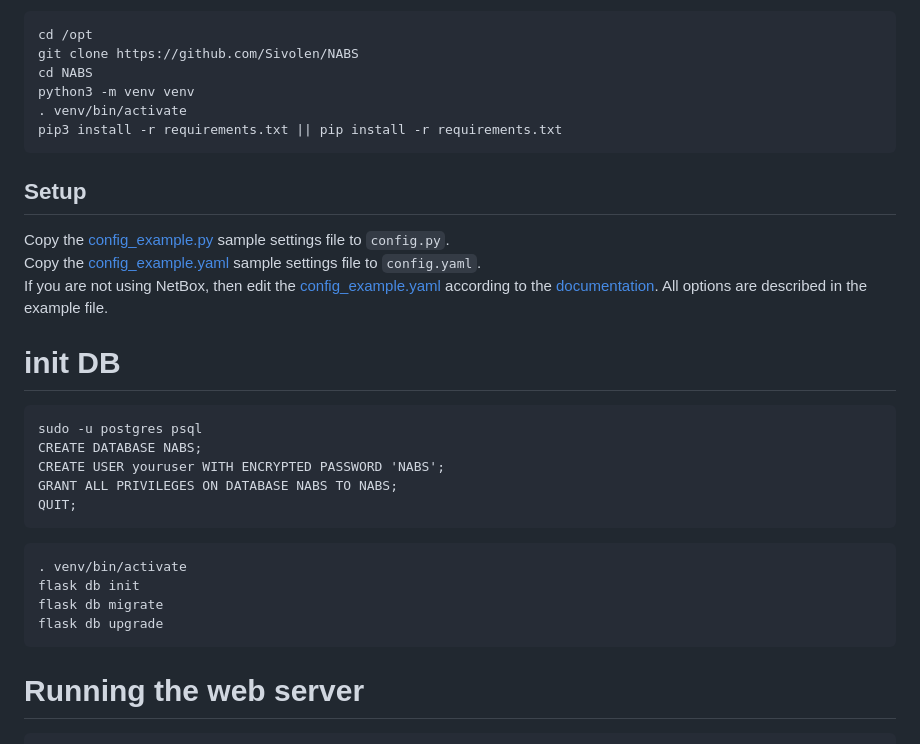
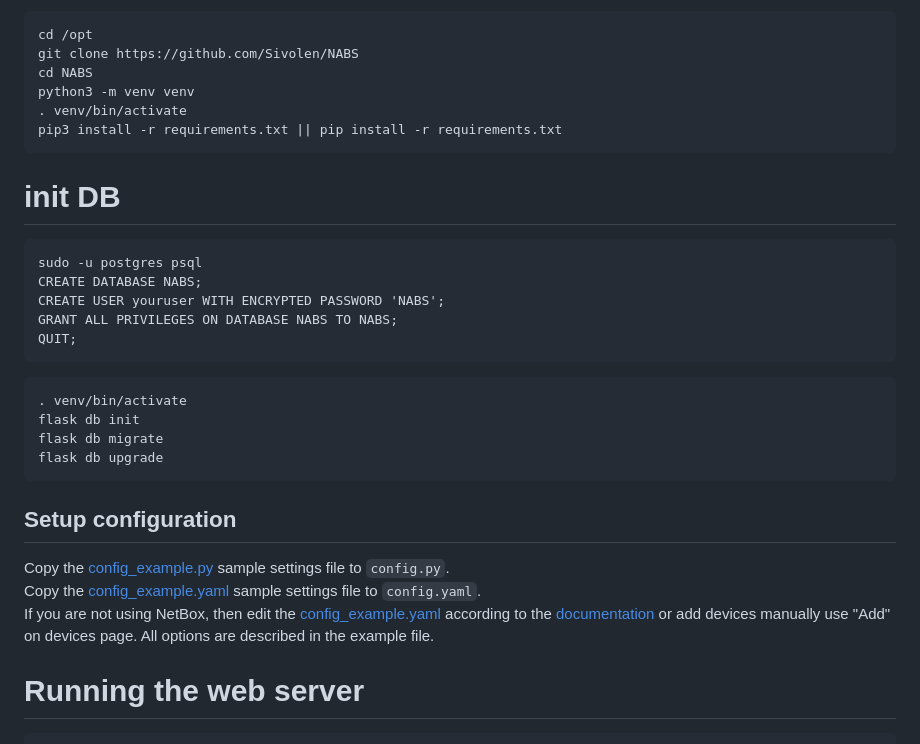
Before and after one commit to Sivolen/NABS, a Markdown page: README.md, the part around one of its changes. Drawn GitHub-style.

````diff
--- a/README.md
+++ b/README.md
@@ -59,12 +54,6 @@ python3 -m venv venv
 pip3 install -r requirements.txt || pip install -r requirements.txt
 ```
 
-## Setup
-Copy the [config_example.py](config_example.py) sample settings file to `config.py`.<br/>
-Copy the [config_example.yaml](config_example.yaml) sample settings file to `config.yaml`.<br/>
-If you are not using NetBox, then edit the [config_example.yaml](config_example.yaml) according to the [documentation](https://nornir.readthedocs.io/en/latest/tutorial/initializing_nornir.html). </br>
-All options are described in the example file.
-
 # init DB
 ```
 sudo -u postgres psql
@@ -79,6 +68,11 @@ flask db init
 flask db migrate
 flask db upgrade
 ```
+## Setup configuration
+Copy the [config_example.py](config_example.py) sample settings file to `config.py`.<br/>
+Copy the [config_example.yaml](config_example.yaml) sample settings file to `config.yaml`.<br/>
+If you are not using NetBox, then edit the [config_example.yaml](config_example.yaml) according to the [documentation](https://nornir.readthedocs.io/en/latest/tutorial/initializing_nornir.html) or add devices manually use "Add" on devices page. </br>
+All options are described in the example file.
 # Running the web server
 ```
 . venv/bin/activate
````
Also changed, not shown: other parts of README.md (+4 -9 lines), screenshots/diff_page.png, screenshots/diff_page_context_compare.png, 6 other files.
